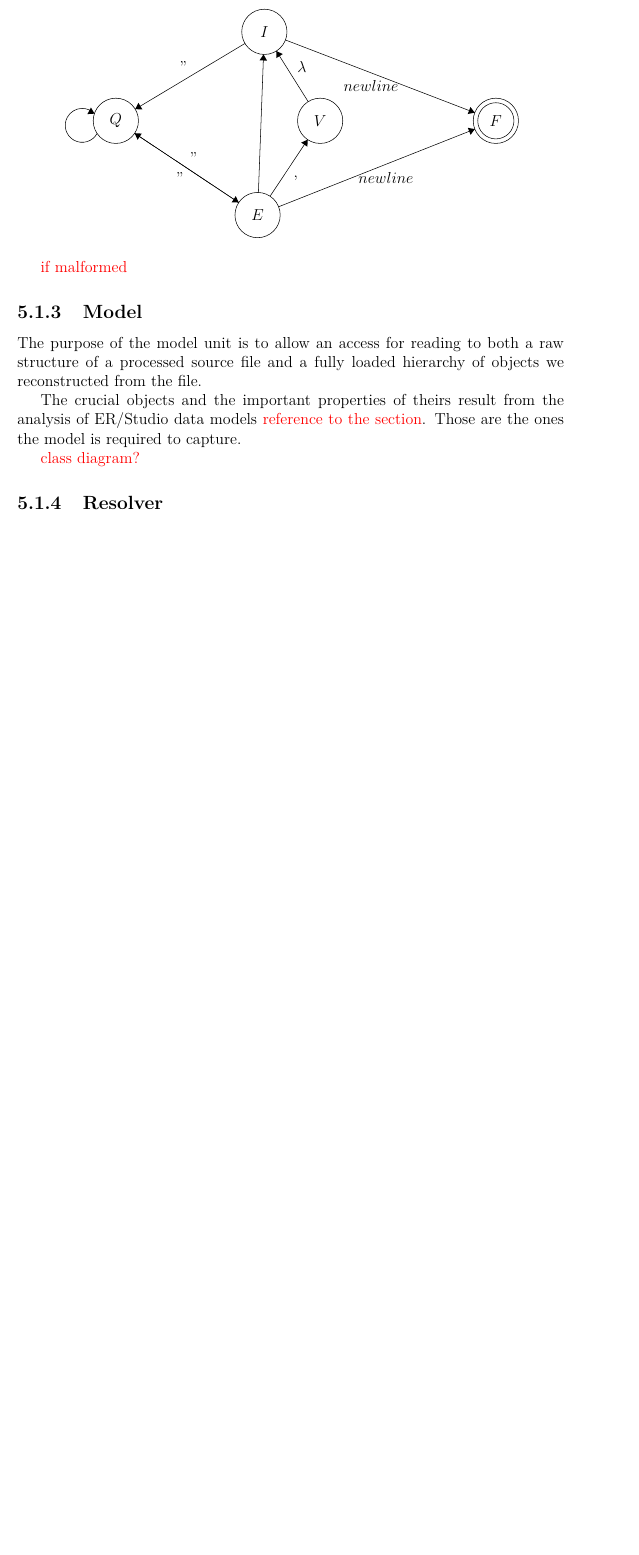
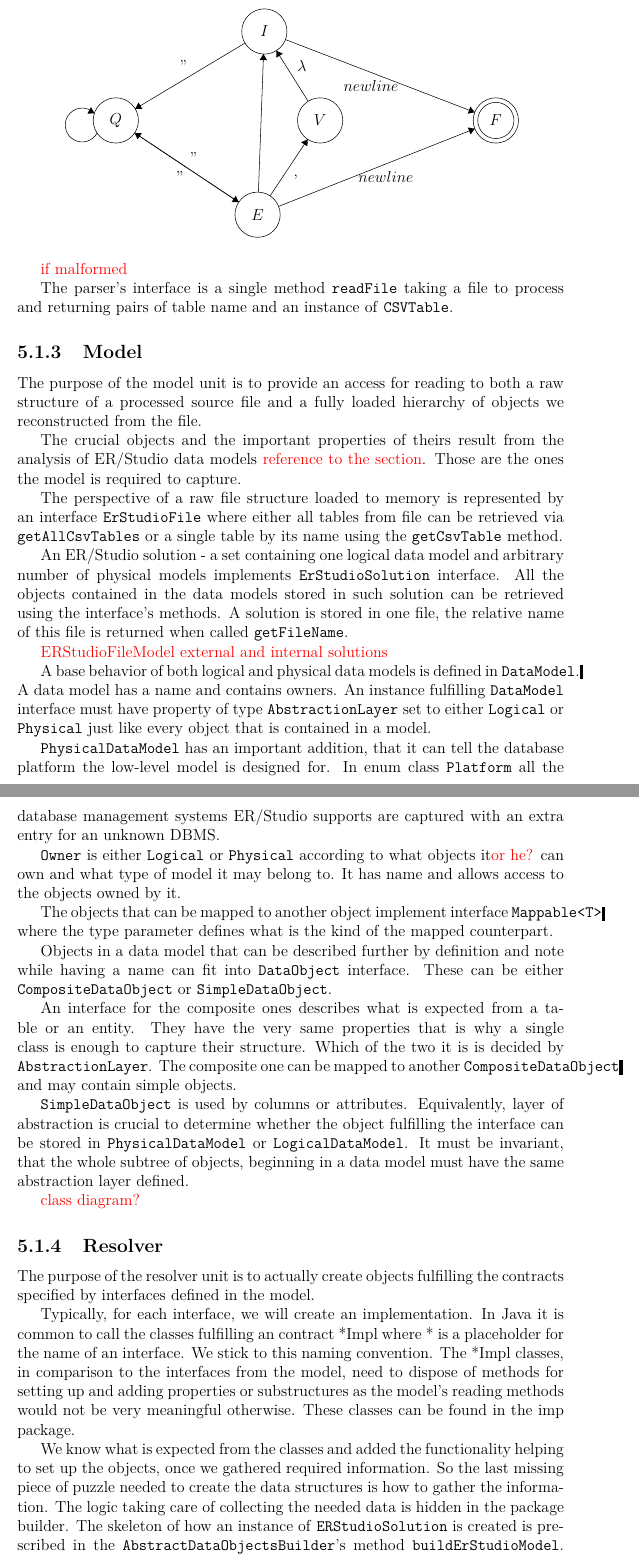
Before and after one commit to drobnyd/Thesis, a LaTeX thesis (en/thesis.tex, which reads en/implementation.tex, en/macros.tex): part of page 46 of 53 before the commit and two parts of pages 46 and 47 of 54 after it, the two joined at a grey line, cut so that both start at the same text, the shorter picture padded with empty space. Compiled offline with pdfLaTeX.

Commit message:
Started working on the implementation chapter

```diff
--- a/en/implementation.tex
+++ b/en/implementation.tex
@@ -113,14 +114,54 @@ Getting a name of a table is an easy job as its just a single textual line. To r
 
 \TODO{if malformed}
 
+The parser's interface is a single method \methodname{readFile} taking a file to process and returning pairs of table name and an instance of \classname{CSVTable}.
+
 \subsection{Model}
 
-The purpose of the model unit is to allow an access for reading to both a raw structure of a processed source file and a fully loaded hierarchy of objects we reconstructed from the file.
+The purpose of the model unit is to provide an access for reading to both a raw structure of a processed source file and a fully loaded hierarchy of objects we reconstructed from the file.
 
 The crucial objects and the important properties of theirs result from the analysis of ER/Studio data models \TODO{reference to the section}. Those are the ones the model is required to capture.
 
+The perspective of a raw file structure loaded to memory is represented by an interface \classname{ErStudioFile} where either all tables from file can be retrieved via \methodname{getAllCsvTables} or a single table by its name using the \methodname{getCsvTable} method.
+
+An ER/Studio solution - a set containing one logical data model and arbitrary number of physical models implements \classname{ErStudioSolution} interface. All the objects contained in the data models stored in such solution can be retrieved using the interface's methods. A solution is stored in one file, the relative name of this file is returned when called \methodname{getFileName}.
+
+\TODO{ERStudioFileModel external and internal solutions}
+
+A base behavior of both logical and physical data models is defined in \classname{DataModel}.
+A data model has a name and contains owners. An instance fulfilling \classname{DataModel} interface must have property of type \classname{AbstractionLayer} set to either \methodname{Logical} or \methodname{Physical} just like every object that is contained in a model.
+
+\classname{PhysicalDataModel} has an important addition, that it can tell the database platform the low-level model is designed for. In enum class \classname{Platform} all the database management systems ER/Studio supports are captured with an extra entry for an unknown DBMS.
+
+\classname{Owner} is either \methodname{Logical} or \methodname{Physical} according to what objects it\TODO{or he?} can own and what type of model it may belong to.
+It has name and allows access to the objects owned by it.
+
+The objects that can be mapped to another object implement interface \classname{Mappable<T>} where the type parameter defines what is the kind of the mapped counterpart.
+
+Objects in a data model that can be described further by definition and note while having a name can fit into \classname{DataObject} interface. These can be either \classname{CompositeDataObject} or \classname{SimpleDataObject}.
+
+An interface for the composite ones describes what is expected from a table or an entity.
+They have the very same properties that is why a single class is enough to capture their structure. Which of the two it is is decided by \classname{AbstractionLayer}.
+The composite one can be mapped to another \classname{CompositeDataObject} and may contain simple objects.
+
+\classname{SimpleDataObject} is used by columns or attributes. Equivalently, layer of abstraction is crucial to determine whether the object fulfilling the interface can be stored in \classname{PhysicalDataModel} or \classname{LogicalDataModel}. It must be invariant, that the whole subtree of objects, beginning in a data model must have the same abstraction layer defined.
+
+
 \TODO{class diagram?}
 \subsection{Resolver}
+
+The purpose of the resolver unit is to actually create objects fulfilling the contracts specified by interfaces defined in the model.
+
+Typically, for each interface, we will create an implementation. In Java it is common to call the classes fulfilling an contract *Impl where * is a placeholder for the name of an interface. We stick to this naming convention.
+The *Impl classes, in comparison to the interfaces from the model, need to dispose of methods for setting up and adding properties or substructures as the model's reading methods would not be very meaningful otherwise. These classes can be found in the imp package.
+
+We know what is expected from the classes and added the functionality helping to set up the objects, once we gathered required information.
+So the last missing piece of puzzle needed to create the data structures is how to gather the information.
+The logic taking care of collecting the needed data is hidden in the package builder.
+The skeleton of how an instance of \classname{ERStudioSolution} is created is prescribed in the \classname{AbstractDataObjectsBuilder}'s method \methodname{buildErStudioModel}.
+\TODO{ADD TO TEMPLATE CREATE SOLUTION STEP}
+The tree is build top-down, models in a solution are loaded, composite objects then and finally simple objects. Child types are appended to their parents just when created.
+
 
 \subsection{Data Flow Generator}
 
--- a/en/macros.tex
+++ b/en/macros.tex
@@ -10,6 +10,8 @@
 \usepackage{tikz}
 \newcommand\TODO[1]{\textcolor{red}{#1}}
 \newcommand\definition[1]{\emph{#1}}
+\newcommand{\classname}[1]{\texttt{#1}}
+\newcommand{\methodname}[1]{\texttt{#1}}
 
 % These macros employ a little dirty trick to convince LaTeX to typeset
 % chapter headings sanely, without lots of empty space above them.
```
Also changed, not shown: en/solution_design.tex (+1 -0 lines), en/thesis.pdf, en/implementation.tex (3 more changed lines), 9 other files.
